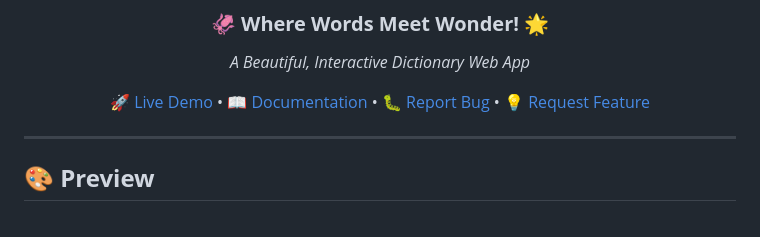
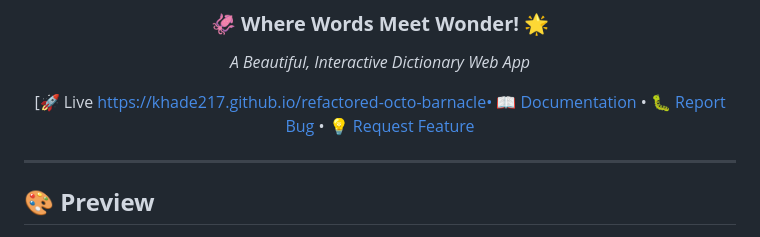
Before and after one commit to khade217/refactored-octo-barnacle, a Markdown page: README.md, the part around the change. GitHub-like rendering.

Commit message:
Update live demo link in README

```diff
--- a/README.md
+++ b/README.md
@@ -14,7 +14,7 @@ w3css and w3.js example with css fallback
 
 *A Beautiful, Interactive Dictionary Web App*
 
-[🚀 Live Demo](#) • [📖 Documentation](#) • [🐛 Report Bug](#) • [💡 Request Feature](#)
+[🚀 Live https://khade217.github.io/refactored-octo-barnacle• [📖 Documentation](#) • [🐛 Report Bug](#) • [💡 Request Feature](#)
 
 </div>
 
```
